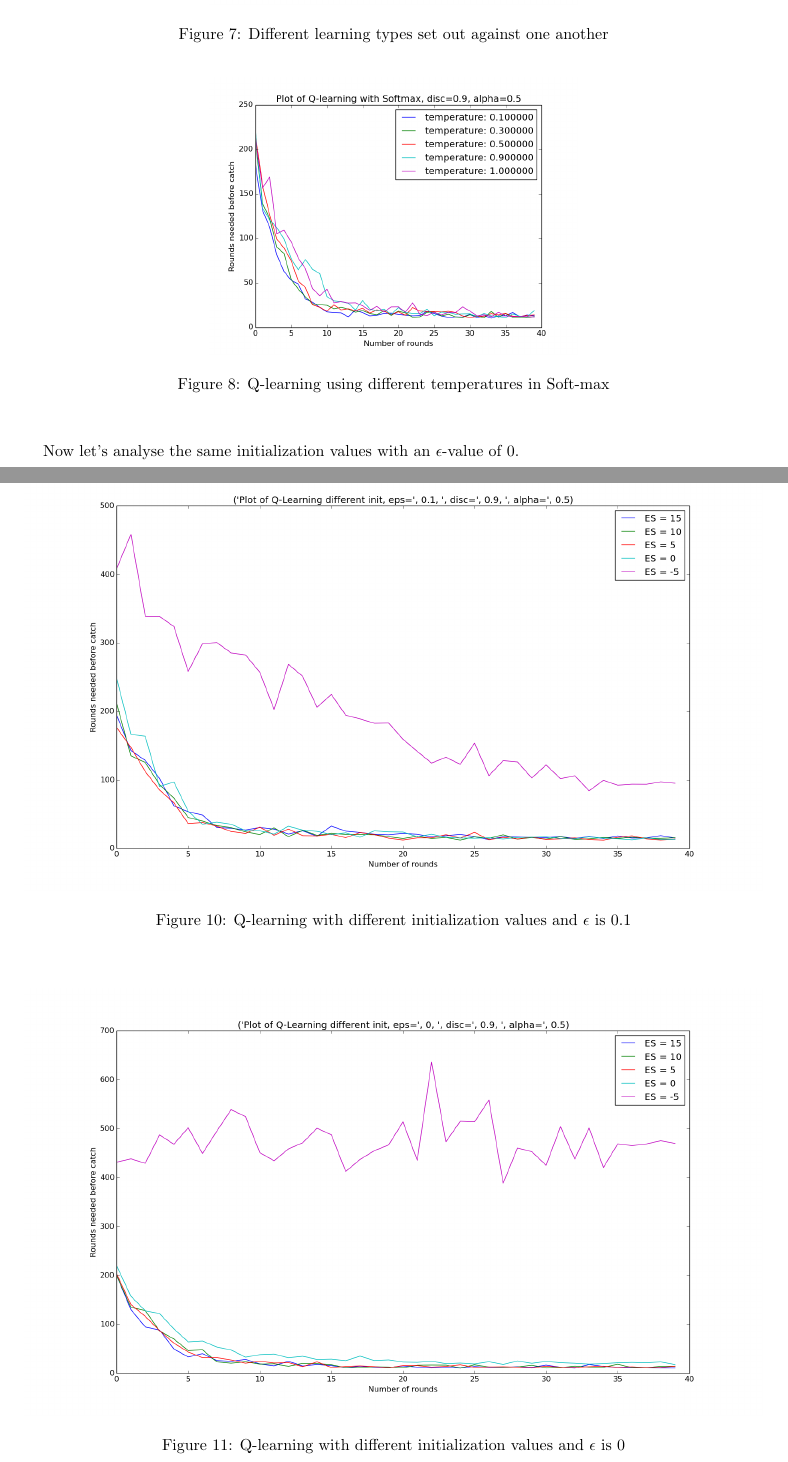
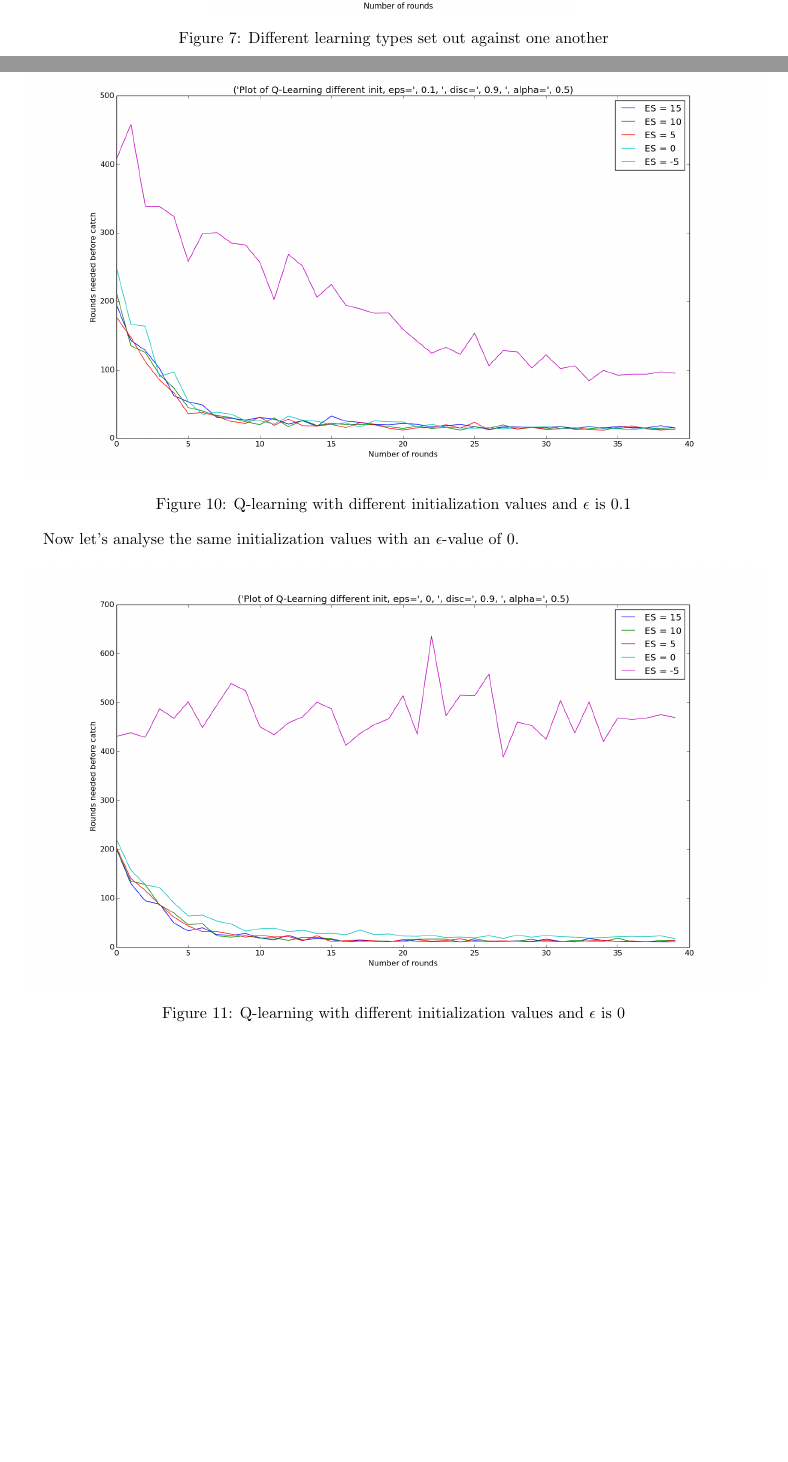
Before and after one commit to sagieske/AA1, a LaTeX problem sheet (two/report/Assignment2_Group4.tex): two parts of pages 10 and 12 of 12 before the commit and two parts of pages 9 and 11 of 12 after it, joined at a grey line, cut so that both start at the same text, the shorter picture padded with empty space. Compiled offline with pdfLaTeX.

Commit message:
fixed figures in text

```diff
--- a/two/report/Assignment2_Group4.tex
+++ b/two/report/Assignment2_Group4.tex
@@ -6,6 +6,7 @@
 \usepackage{xcolor,colortbl}
 \usepackage[]{algorithm2e}
 \usepackage{cite}
+\usepackage{caption}
 \usepackage{mdframed}
 
 %\usepackage{soul}
@@ -226,20 +236,23 @@ The figure above shows that for each learning rate between, and including, 0.1 a
 
 \subsection*{Learning types}
 Aside from Q-learning, Sarsa and on-policy Monte Carlo were implemented. The results are shown in the figure below.
-\begin{figure}[h]
+
 \begin{center}
+	\includegraphics[scale=0.4]{learning_types}
+	\captionof{figure}{Different learning types set out against one another}
+\end{center}
 
-\includegraphics[scale=0.4]{learning_types}
-\caption{Different learning types set out against one another}
-\end{center}
-\end{figure}
+%\begin{figure}[h]
+%\begin{center}
+
+%\includegraphics[scale=0.4]{learning_types}
+%\caption{Different learning types set out against one another}
+%\end{center}
+%\end{figure}
 The figure shows that all algorithms converge. Q-learning and Sarsa both converge with almost the same speed. On-policy Monte Carlo also converges quickly, but it starts with the worst Q-values. It also shows that of all algorithms, on-policy Monte Carlo performs worst. %explain why
 %\subsection*{Sarsa}
 \subsection*{$\epsilon$-greedy vs. softmax}
 As the effect of $\epsilon$-greedy action selection on Q-learning has already been discussed, let's analyse the effect of softmax action value selection.
 % Explain that smaller grid takes longer to converge, since the predator is more likely to catch the prey, so it takes more rounds to actually explore enough. On the other hand, in a bigger grid the predator is highly unlikely to catch the prey, so it would explore a lot even in one round by the time it catches the prey.
-\begin{figure}[h]
+
 \begin{center}
-
-\includegraphics[scale=0.4]{softmax_with_legend}
-\caption{Q-learning using different temperatures in Soft-max}
@@ -261,10 +288,9 @@ The figure shows that both softmax and $\epsilon$-greedy action selection yield
 \includegraphics[scale=0.25]{discount_rates_qlearning}
 \subsection*{Different initialization for Q-learning}
 It was advised to initialize the grid optimistically, when performing Q-learning. When initializing a grid optimistically, it is interesting to see what happens when a grid is not optimistically initialized. The values chosen are 15, 10, 5, 0 and -5. To see the effect of learning, the $\epsilon$-value was either 0 or 0.1. The figure below shows the results of $\epsilon$ value 0.1.
-\begin{figure}[h]
+
 \begin{center}
-
-\includegraphics[scale=0.4]{q_learnin_diff_init_epsilon_0_1}
-\caption{Q-learning with different initialization values and $\epsilon$ is 0.1}
+	\includegraphics[scale=0.4]{q_learnin_diff_init_epsilon_0_1}
+	\captionof{figure}{Q-learning with different initialization values and $\epsilon$ is 0.1}
 \end{center}
 
@@ -272,13 +303,16 @@ It was advised to initialize the grid optimistically, when performing Q-learning
 
 Now let's analyse the same initialization values with an $\epsilon$-value of 0.
-\begin{figure}[h]
 \begin{center}
-
-\includegraphics[scale=0.4]{q_learning_diff_init_epsilon_0}
-\caption{Q-learning with different initialization values and $\epsilon$ is 0}
+	\includegraphics[scale=0.4]{q_learning_diff_init_epsilon_0}
+	\captionof{figure}{Q-learning with different initialization values and $\epsilon$ is 0}
 \end{center}
 
-\end{figure}
+%\begin{figure}[h]
+%\begin{center}
+%\includegraphics[scale=0.4]{q_learning_diff_init_epsilon_0}
+%\caption{Q-learning with different initialization values and $\epsilon$ is 0}
+%\end{center}
+%\end{figure}
 
 \section*{Conclusion}
 
```
Also changed, not shown: two/report/Assignment2_Group4.pdf, two/report/Assignment2_Group4.tex (68 more changed lines).
